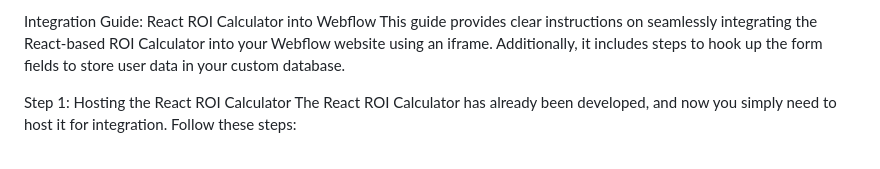
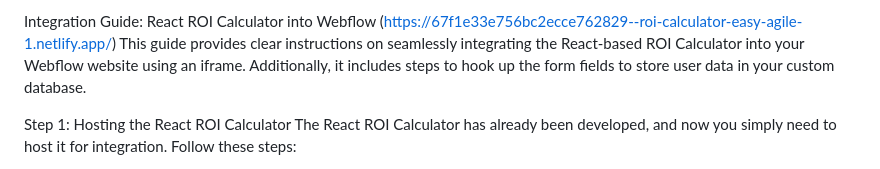
Before and after one commit to Leon380Becker/Roi-Calculator, a Markdown page: README.md, the part around the change. Drawn GitHub-style.

```diff
--- a/README.md
+++ b/README.md
@@ -1,4 +1,4 @@
-Integration Guide: React ROI Calculator into Webflow
+Integration Guide: React ROI Calculator into Webflow (https://67f1e33e756bc2ecce762829--roi-calculator-easy-agile-1.netlify.app/)
 This guide provides clear instructions on seamlessly integrating the React-based ROI Calculator into your Webflow website using an iframe. Additionally, it includes steps to hook up the form fields to store user data in your custom database.
 
 Step 1: Hosting the React ROI Calculator
```
